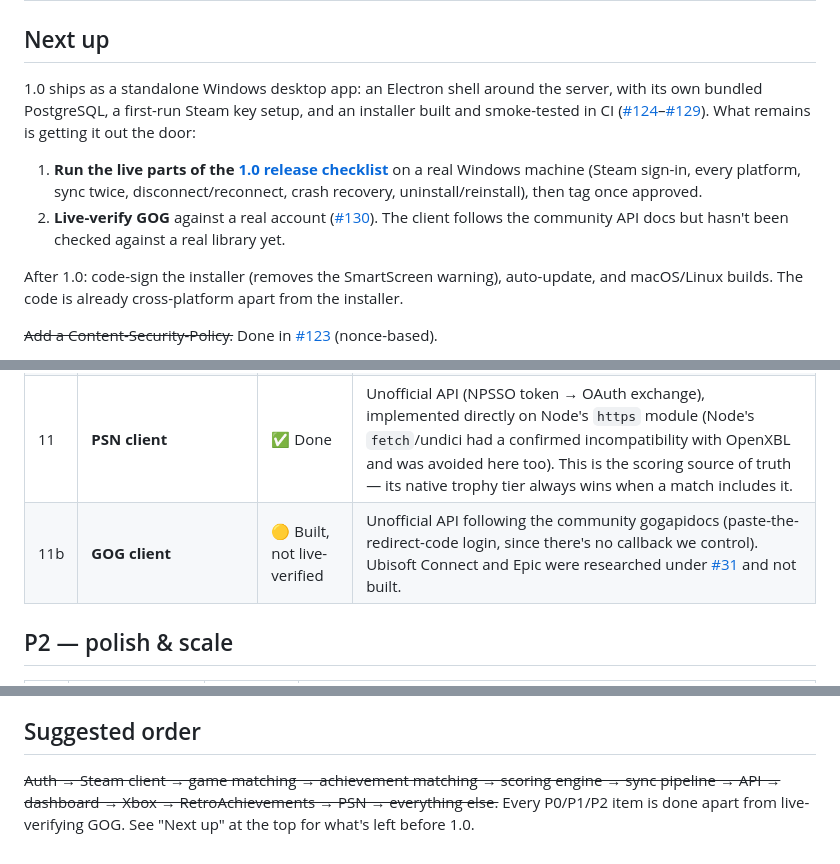
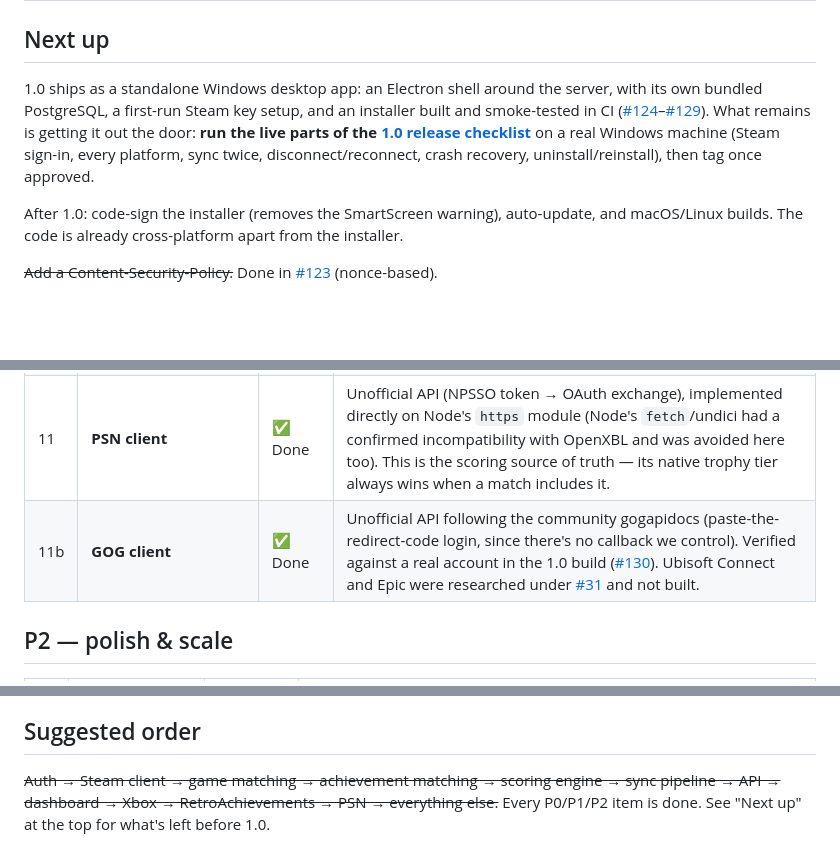
Before and after one commit to TheRealestNwah/trophyverse, a Markdown page: ROADMAP.md, 3 parts joined by grey strips. Drawn GitHub-style; blank space fills up the shorter version.

Commit message:
Mark GOG as verified in the README and roadmap (#160)
GOG was checked against a real account in the 1.0 build (#130), so the docs no longer need to warn that it's unverified.

Co-authored-by: TheRealestNwah <325106193+TheRealestNwah@users.noreply.github.com>
Co-authored-by: Claude Opus 5.5 <noreply@anthropic.com>

```diff
--- a/ROADMAP.md
+++ b/ROADMAP.md
@@ -2,10 +2,7 @@
 
 ## Next up
 
-1.0 ships as a standalone Windows desktop app: an Electron shell around the server, with its own bundled PostgreSQL, a first-run Steam key setup, and an installer built and smoke-tested in CI ([#124](https://github.com/TheRealestNwah/unified-achievement-manager/issues/124)–[#129](https://github.com/TheRealestNwah/unified-achievement-manager/issues/129)). What remains is getting it out the door:
-
-1. **Run the live parts of the [1.0 release checklist](docs/release-checklist.md)** on a real Windows machine (Steam sign-in, every platform, sync twice, disconnect/reconnect, crash recovery, uninstall/reinstall), then tag once approved.
-2. **Live-verify GOG** against a real account ([#130](https://github.com/TheRealestNwah/unified-achievement-manager/issues/130)). The client follows the community API docs but hasn't been checked against a real library yet.
+1.0 ships as a standalone Windows desktop app: an Electron shell around the server, with its own bundled PostgreSQL, a first-run Steam key setup, and an installer built and smoke-tested in CI ([#124](https://github.com/TheRealestNwah/unified-achievement-manager/issues/124)–[#129](https://github.com/TheRealestNwah/unified-achievement-manager/issues/129)). What remains is getting it out the door: **run the live parts of the [1.0 release checklist](docs/release-checklist.md)** on a real Windows machine (Steam sign-in, every platform, sync twice, disconnect/reconnect, crash recovery, uninstall/reinstall), then tag once approved.
 
 After 1.0: code-sign the installer (removes the SmartScreen warning), auto-update, and macOS/Linux builds. The code is already cross-platform apart from the installer.
 
@@ -35,7 +32,7 @@ Working discipline for unmonitored runs is unchanged: one focused PR per item, `
 | 9 | **Xbox client** | ✅ Done | OpenXBL-based OAuth + achievement pull (raw Microsoft OAuth was passed over — see PR history). Includes a merge of the modern and legacy (x360) achievement endpoints, since the modern one returns nothing for legacy titles. |
 | 10 | **RetroAchievements client** | ✅ Done | Public API, no OAuth key exchange (a personal Web API key + username, same personal-key pattern as Xbox). No native tiers (`has_native_tiers = false`), so achievements are tiered from global unlock rarity like Steam/Xbox, using `NumDistinctPlayersCasual` as the rarity denominator. |
 | 11 | **PSN client** | ✅ Done | Unofficial API (NPSSO token → OAuth exchange), implemented directly on Node's `https` module (Node's `fetch`/undici had a confirmed incompatibility with OpenXBL and was avoided here too). This is the scoring source of truth — its native trophy tier always wins when a match includes it. |
-| 11b | **GOG client** | 🟡 Built, not live-verified | Unofficial API following the community gogapidocs (paste-the-redirect-code login, since there's no callback we control). Ubisoft Connect and Epic were researched under [#31](https://github.com/TheRealestNwah/unified-achievement-manager/issues/31) and not built. |
+| 11b | **GOG client** | ✅ Done | Unofficial API following the community gogapidocs (paste-the-redirect-code login, since there's no callback we control). Verified against a real account in the 1.0 build ([#130](https://github.com/TheRealestNwah/unified-achievement-manager/issues/130)). Ubisoft Connect and Epic were researched under [#31](https://github.com/TheRealestNwah/unified-achievement-manager/issues/31) and not built. |
 
 ## P2 — polish & scale
 
@@ -58,4 +55,4 @@ Working discipline for unmonitored runs is unchanged: one focused PR per item, `
 
 ## Suggested order
 
-~~Auth → Steam client → game matching → achievement matching → scoring engine → sync pipeline → API → dashboard → Xbox → RetroAchievements → PSN → everything else.~~ Every P0/P1/P2 item is done apart from live-verifying GOG. See "Next up" at the top for what's left before 1.0.
+~~Auth → Steam client → game matching → achievement matching → scoring engine → sync pipeline → API → dashboard → Xbox → RetroAchievements → PSN → everything else.~~ Every P0/P1/P2 item is done. See "Next up" at the top for what's left before 1.0.
```
Also changed, not shown: README.md (+1 -1 lines).
